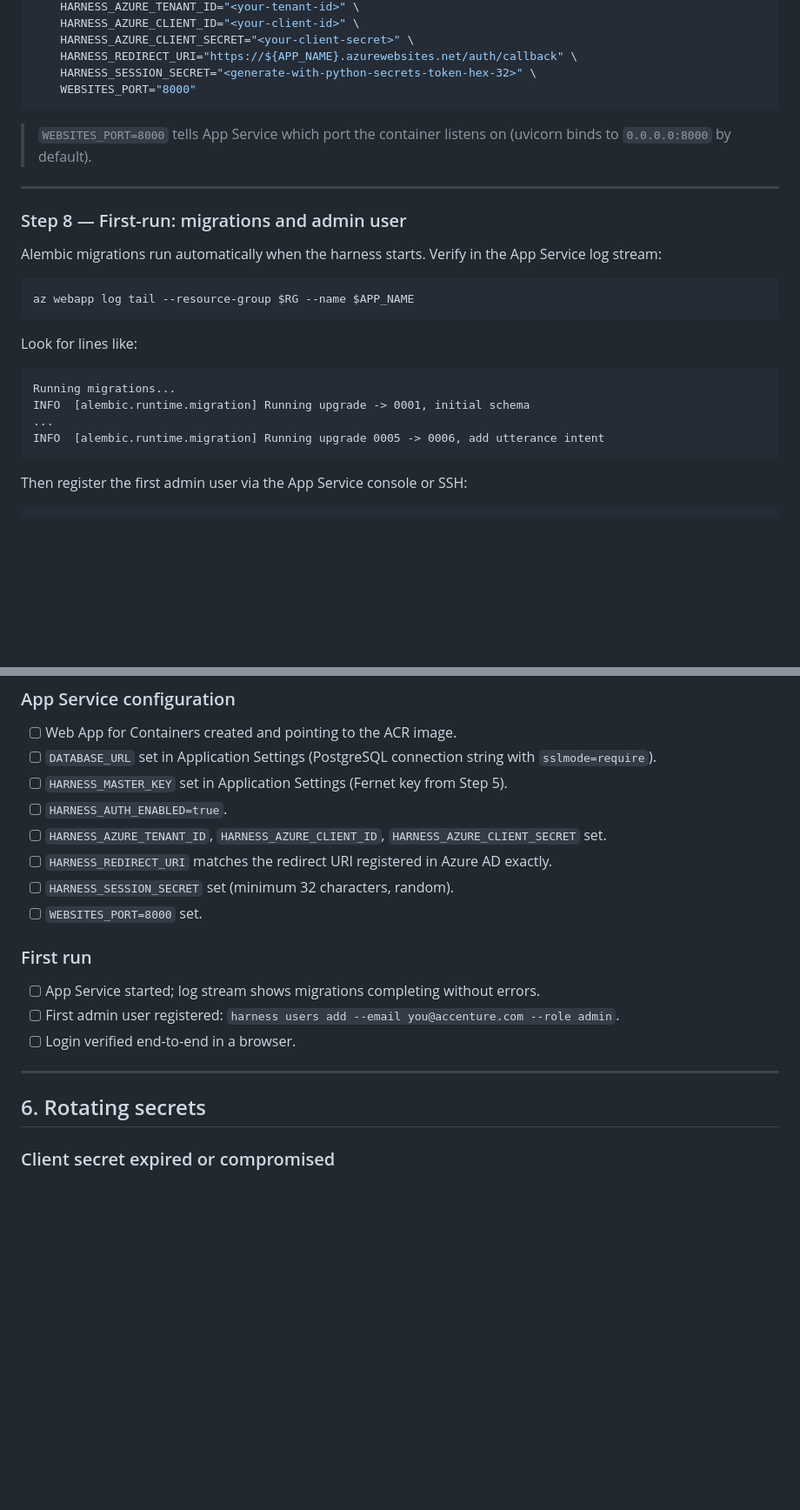
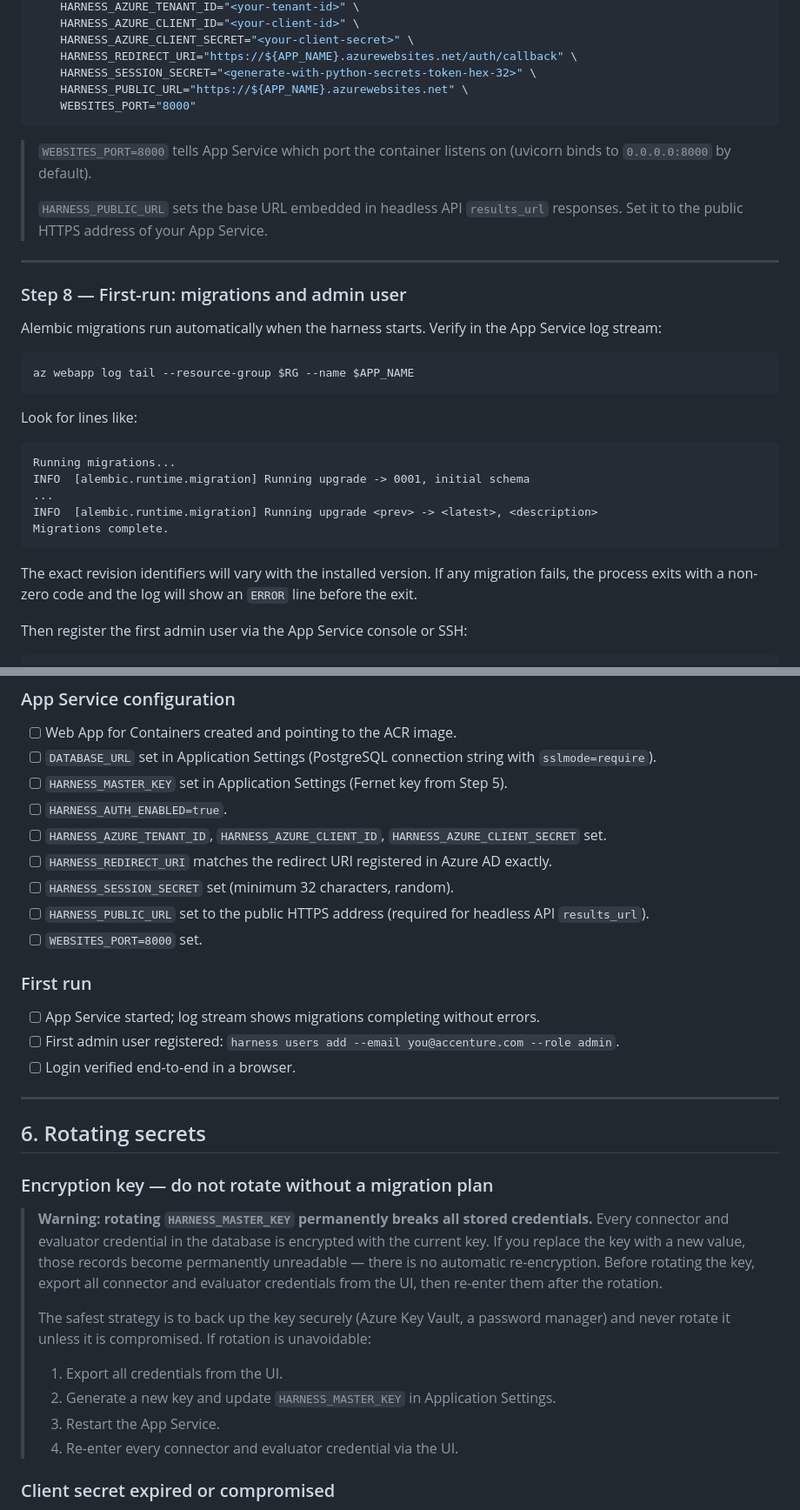
Before and after one commit to siddharthasd/chat-regression-test-utility, a Markdown page: eval-brew/docs/deployment-env-setup.md, 2 parts joined by grey strips. Shown at 87% size. Rendered like a GitHub page; blank space fills up the shorter version.

````diff
--- a/eval-brew/docs/deployment-env-setup.md
+++ b/eval-brew/docs/deployment-env-setup.md
@@ -357,11 +379,15 @@ az webapp config appsettings set \
     HARNESS_AZURE_CLIENT_SECRET="<your-client-secret>" \
     HARNESS_REDIRECT_URI="https://${APP_NAME}.azurewebsites.net/auth/callback" \
     HARNESS_SESSION_SECRET="<generate-with-python-secrets-token-hex-32>" \
+    HARNESS_PUBLIC_URL="https://${APP_NAME}.azurewebsites.net" \
     WEBSITES_PORT="8000"
 ```
 
 > `WEBSITES_PORT=8000` tells App Service which port the container listens on (uvicorn
 > binds to `0.0.0.0:8000` by default).
+>
+> `HARNESS_PUBLIC_URL` sets the base URL embedded in headless API `results_url` responses.
+> Set it to the public HTTPS address of your App Service.
 
 ---
 
@@ -379,8 +405,11 @@ Look for lines like:
 Running migrations...
 INFO  [alembic.runtime.migration] Running upgrade -> 0001, initial schema
 ...
-INFO  [alembic.runtime.migration] Running upgrade 0005 -> 0006, add utterance intent
+INFO  [alembic.runtime.migration] Running upgrade <prev> -> <latest>, <description>
+Migrations complete.
 ```
+
+The exact revision identifiers will vary with the installed version. If any migration fails, the process exits with a non-zero code and the log will show an `ERROR` line before the exit.
 
 Then register the first admin user via the App Service console or SSH:
 
@@ -442,6 +471,7 @@ database intervention is needed.
 - [ ] `HARNESS_AZURE_TENANT_ID`, `HARNESS_AZURE_CLIENT_ID`, `HARNESS_AZURE_CLIENT_SECRET` set.
 - [ ] `HARNESS_REDIRECT_URI` matches the redirect URI registered in Azure AD exactly.
 - [ ] `HARNESS_SESSION_SECRET` set (minimum 32 characters, random).
+- [ ] `HARNESS_PUBLIC_URL` set to the public HTTPS address (required for headless API `results_url`).
 - [ ] `WEBSITES_PORT=8000` set.
 
 ### First run
@@ -453,6 +483,21 @@ database intervention is needed.
 ---
 
 ## 6. Rotating secrets
+
+### Encryption key — do not rotate without a migration plan
+
+> **Warning: rotating `HARNESS_MASTER_KEY` permanently breaks all stored credentials.**
+> Every connector and evaluator credential in the database is encrypted with the current
+> key. If you replace the key with a new value, those records become permanently
+> unreadable — there is no automatic re-encryption. Before rotating the key, export all
+> connector and evaluator credentials from the UI, then re-enter them after the rotation.
+>
+> The safest strategy is to back up the key securely (Azure Key Vault, a password
+> manager) and never rotate it unless it is compromised. If rotation is unavoidable:
+> 1. Export all credentials from the UI.
+> 2. Generate a new key and update `HARNESS_MASTER_KEY` in Application Settings.
+> 3. Restart the App Service.
+> 4. Re-enter every connector and evaluator credential via the UI.
 
 ### Client secret expired or compromised
 
````
Also changed, not shown: other parts of eval-brew/docs/deployment-env-setup.md (+80 -2 lines), 1 other file.
